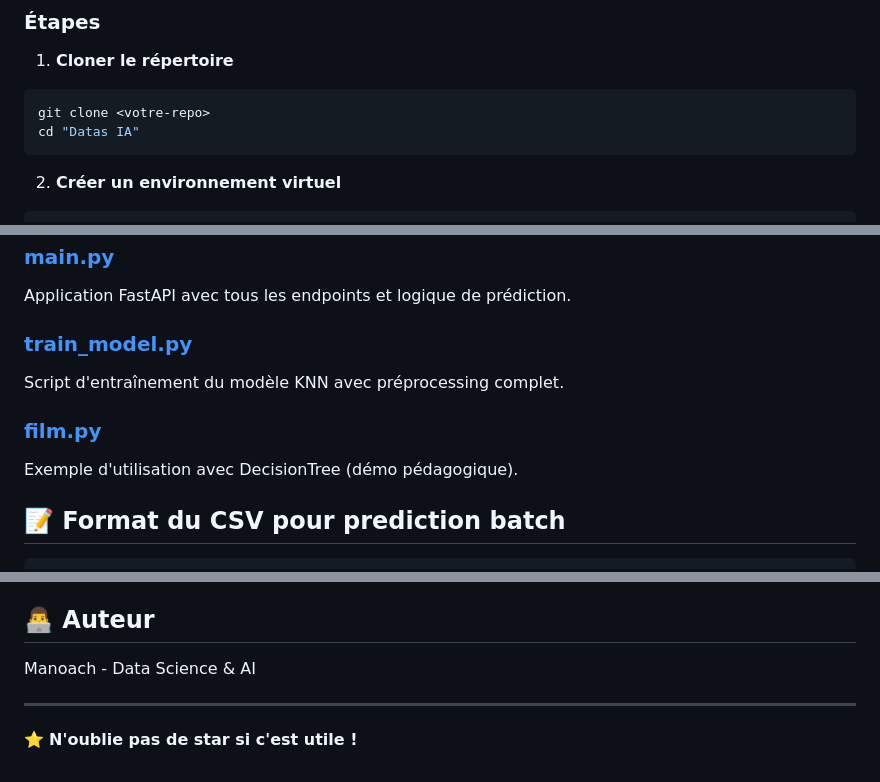
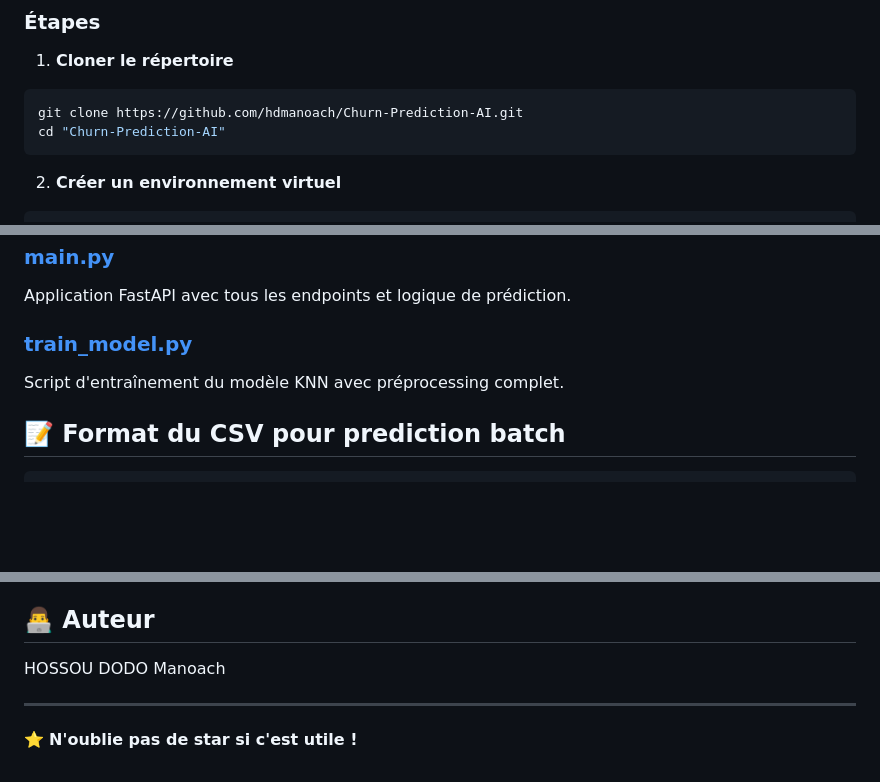
Before and after one commit to hdmanoach/Churn-Prediction-AI, a Markdown page: README.md, 3 parts joined by grey strips. GitHub-like rendering; blank space fills up the shorter version.

Commit message:
Fix README with correct repo link and author info
Updated repository cloning instructions and author name.

````diff
--- a/README.md
+++ b/README.md
@@ -45,8 +45,8 @@ Prédire si un client d'une entreprise de télécommunications va quitter le ser
 
 1. **Cloner le répertoire**
 ```bash
-git clone <votre-repo>
-cd "Datas IA"
+git clone https://github.com/hdmanoach/Churn-Prediction-AI.git
+cd "Churn-Prediction-AI"
 ```
 
 2. **Créer un environnement virtuel**
@@ -161,9 +161,6 @@ Application FastAPI avec tous les endpoints et logique de prédiction.
 ### [train_model.py](train_model.py)
 Script d'entraînement du modèle KNN avec préprocessing complet.
 
-### [film.py](film.py)
-Exemple d'utilisation avec DecisionTree (démo pédagogique).
-
 ## 📝 Format du CSV pour prediction batch
 
 ```csv
@@ -196,7 +193,7 @@ MIT License - Libre d'utilisation
 
 ## 👨‍💻 Auteur
 
-Manoach - Data Science & AI
+HOSSOU DODO Manoach
 
 ---
 
````
